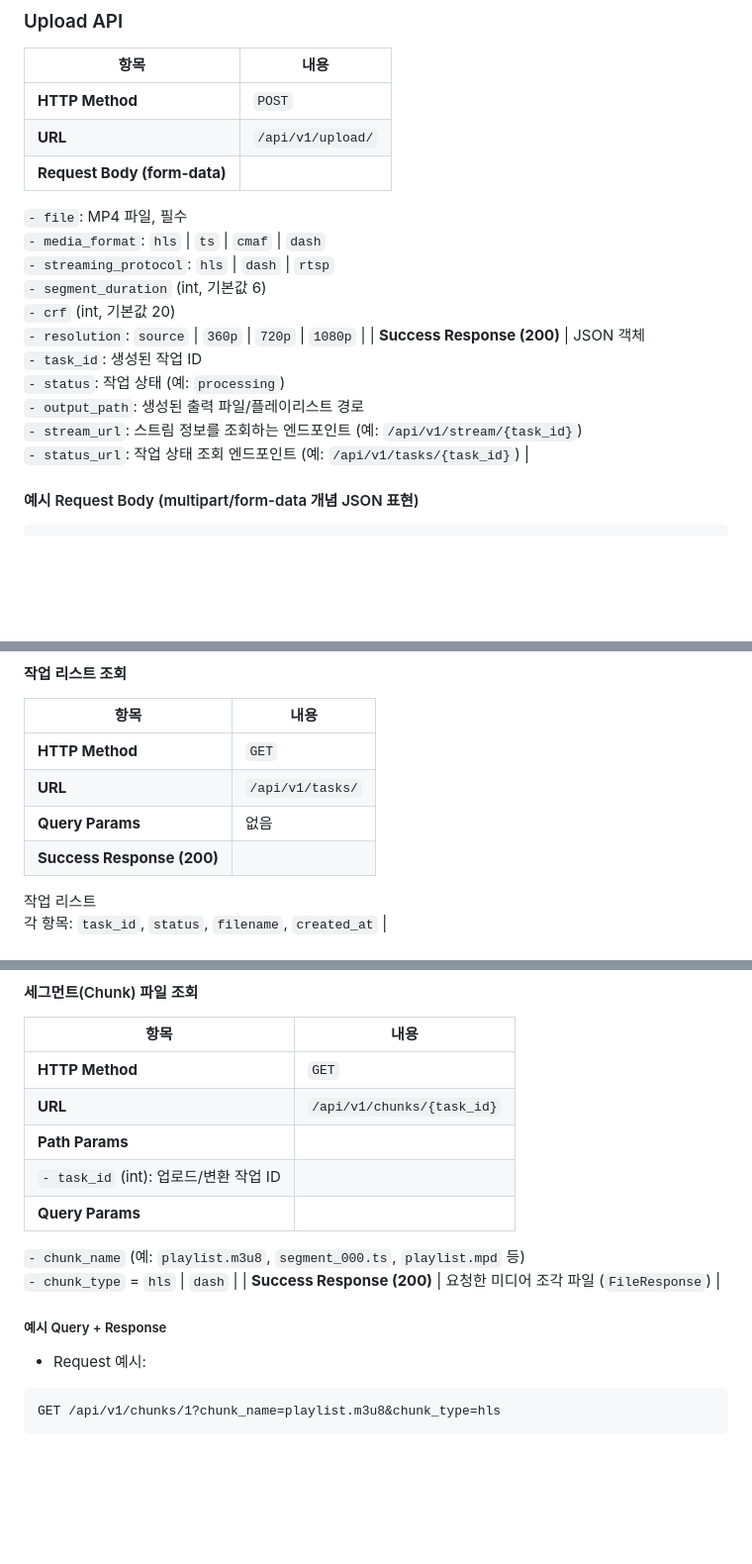
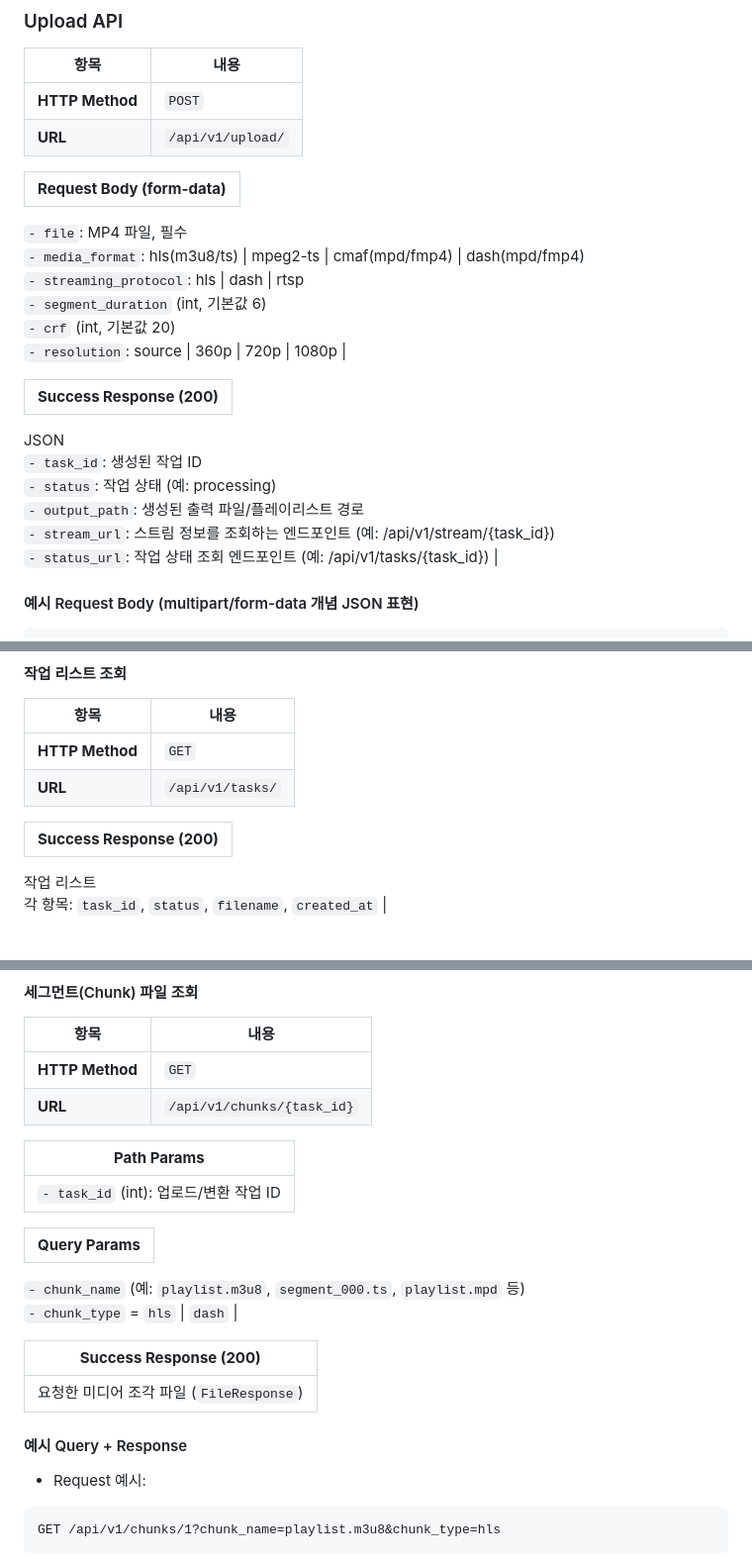
Before and after one commit to YebinLeee/Streaming_project, a Markdown page: README.md, 3 parts joined by grey strips. Shown at 99% size. Drawn GitHub-style; blank space fills up the shorter version.

Commit message:
docs: explanataion added

```diff
--- a/README.md
+++ b/README.md
@@ -126,20 +126,24 @@ A powerful web application for uploading videos and streaming them using HLS, DA
 |------|------|
 | **HTTP Method** | `POST` |
 | **URL** | `/api/v1/upload/` |
+
 | **Request Body (form-data)** |
+|--------|
 `- file`: MP4 파일, 필수<br>
-`- media_format`: `hls` \| `ts` \| `cmaf` \| `dash`<br>
-`- streaming_protocol`: `hls` \| `dash` \| `rtsp`<br>
-`- segment_duration` (int, 기본값 6)<br>
-`- crf` (int, 기본값 20)<br>
-`- resolution`: `source` \| `360p` \| `720p` \| `1080p` |
+`- media_format`: hls(m3u8/ts) \| mpeg2-ts \| cmaf(mpd/fmp4) \| dash(mpd/fmp4) <br>
+`- streaming_protocol`: hls \| dash \| rtsp <br>
+`- segment_duration` (int, 기본값 6) <br>
+`- crf` (int, 기본값 20) <br>
+`- resolution`: source \| 360p \| 720p \| 1080p |
+
 | **Success Response (200)** |
-JSON 객체<br>
+|--------|
+JSON<br>
 `- task_id`: 생성된 작업 ID<br>
-`- status`: 작업 상태 (예: `processing`)<br>
+`- status`: 작업 상태 (예: processing)<br>
 `- output_path`: 생성된 출력 파일/플레이리스트 경로<br>
-`- stream_url`: 스트림 정보를 조회하는 엔드포인트 (예: `/api/v1/stream/{task_id}`)<br>
-`- status_url`: 작업 상태 조회 엔드포인트 (예: `/api/v1/tasks/{task_id}`) |
+`- stream_url`: 스트림 정보를 조회하는 엔드포인트 (예: /api/v1/stream/{task_id})<br>
+`- status_url`: 작업 상태 조회 엔드포인트 (예: /api/v1/tasks/{task_id}) |
 
 #### 예시 Request Body (multipart/form-data 개념 JSON 표현)
 
@@ -203,8 +211,10 @@ JSON 객체<br>
 |------|------|
 | **HTTP Method** | `GET` |
 | **URL** | `/api/v1/tasks/` |
-| **Query Params** | 없음 |
+
+
 | **Success Response (200)** |
+|----------|
 작업 리스트<br>
 각 항목: `task_id`, `status`, `filename`, `created_at` |
 
@@ -263,14 +277,21 @@ JSON 객체<br>
 |------|------|
 | **HTTP Method** | `GET` |
 | **URL** | `/api/v1/chunks/{task_id}` |
+
 | **Path Params** |
+|-----------|
 `- task_id` (int): 업로드/변환 작업 ID |
+
 | **Query Params** |
+|-----------|
 `- chunk_name` (예: `playlist.m3u8`, `segment_000.ts`, `playlist.mpd` 등)<br>
 `- chunk_type` = `hls` \| `dash` |
-| **Success Response (200)** | 요청한 미디어 조각 파일 (`FileResponse`) |
 
-##### 예시 Query + Response
+| **Success Response (200)** |
+|----------|
+요청한 미디어 조각 파일 (`FileResponse`) |
+
+#### 예시 Query + Response
 
 - Request 예시:
 
```
Also changed, not shown: other parts of README.md (+9 -1 lines).
